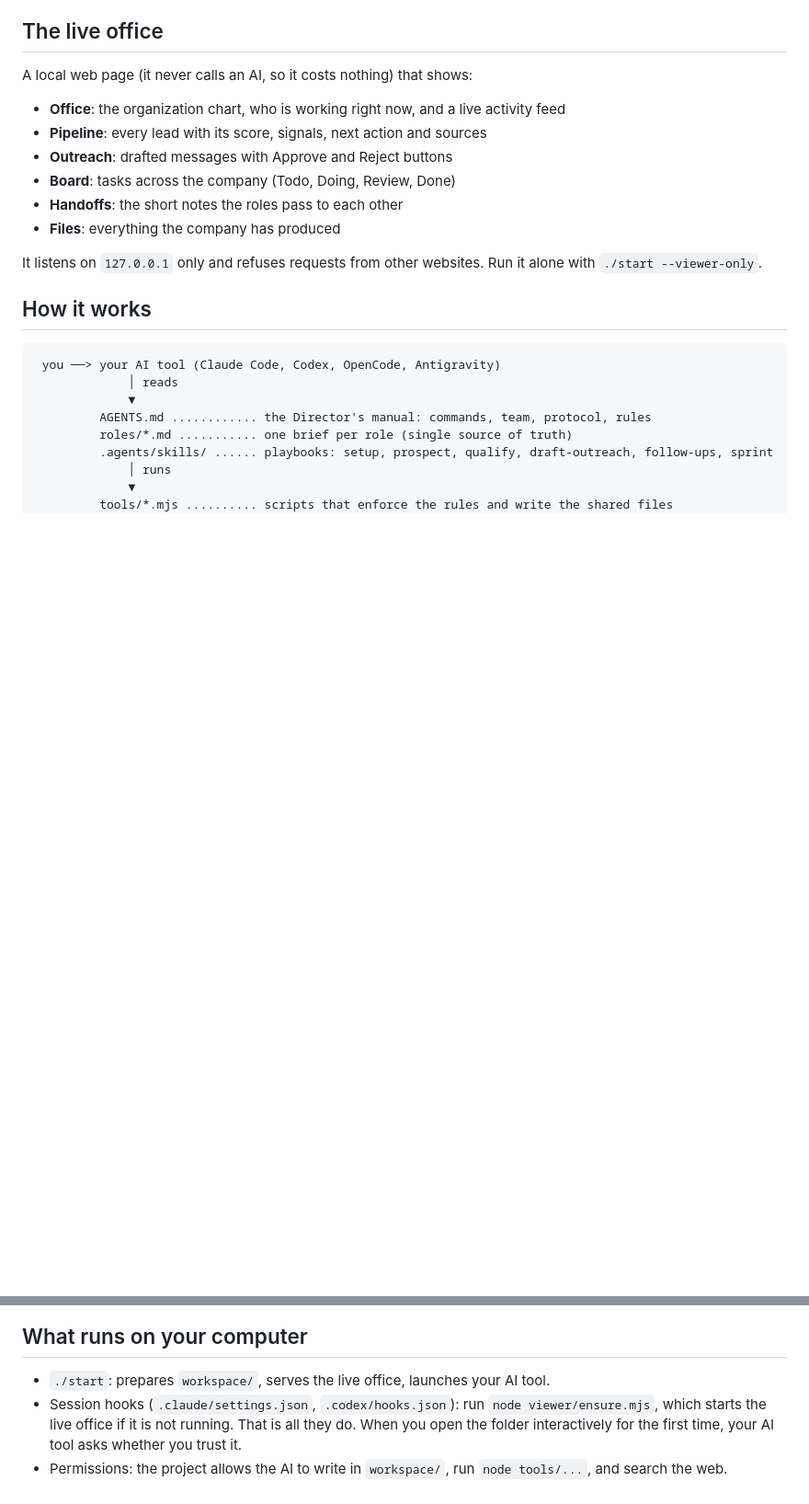
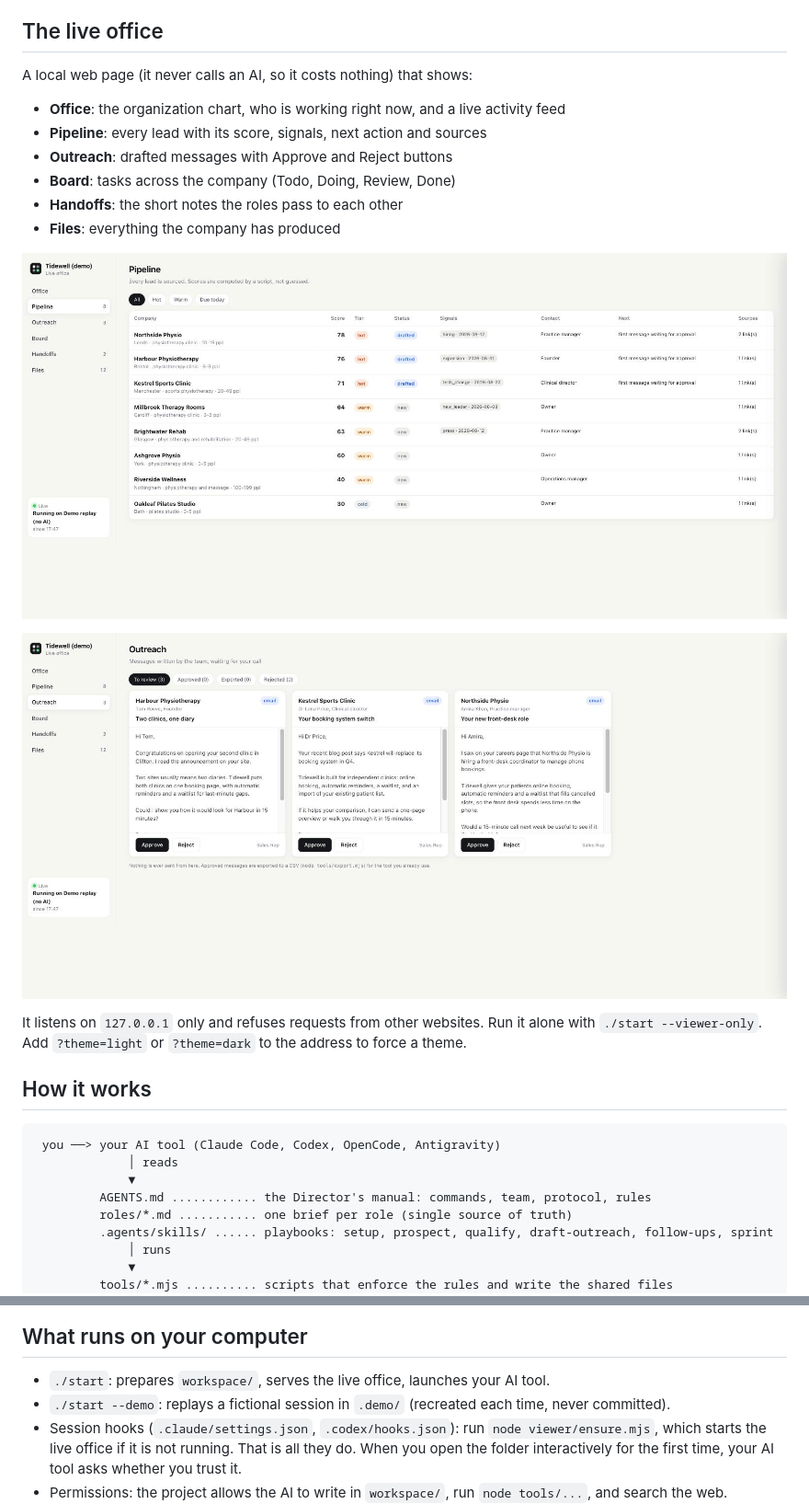
Before and after one commit to youdcode/open-company, a Markdown page: README.md, 2 parts joined by grey strips. Shown at 92% size. Rendered like a GitHub page; pictures changed too: docs/outreach.jpg (added), docs/pipeline.jpg (added); blank space fills up the shorter version.

```diff
--- a/README.md
+++ b/README.md
@@ -75,8 +93,12 @@ A local web page (it never calls an AI, so it costs nothing) that shows:
 - **Handoffs**: the short notes the roles pass to each other
 - **Files**: everything the company has produced
 
+![Pipeline: every lead with its score, tier, dated signals and sources](docs/pipeline.jpg)
+
+![Outreach: drafted messages waiting for your approval](docs/outreach.jpg)
+
 It listens on `127.0.0.1` only and refuses requests from other websites. Run it alone with
-`./start --viewer-only`.
+`./start --viewer-only`. Add `?theme=light` or `?theme=dark` to the address to force a theme.
 
 ## How it works
 
@@ -134,6 +156,7 @@ Start with small batches (`prospect 5`) to see what your plan allows.
 ## What runs on your computer
 
 - `./start`: prepares `workspace/`, serves the live office, launches your AI tool.
+- `./start --demo`: replays a fictional session in `.demo/` (recreated each time, never committed).
 - Session hooks (`.claude/settings.json`, `.codex/hooks.json`): run `node viewer/ensure.mjs`, which
   starts the live office if it is not running. That is all they do. When you open the folder
   interactively for the first time, your AI tool asks whether you trust it.
```
Also changed, not shown: other parts of README.md (+18 -0 lines), templates/demo/icp.md (added, +31 -0 lines), templates/demo/profile.md (added, +32 -0 lines), docs/office.jpg (added), 11 other files.
